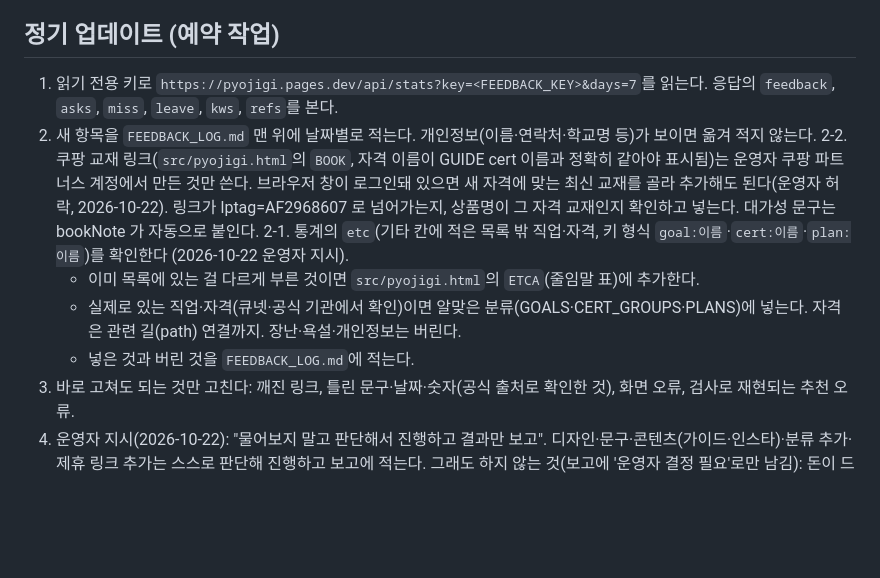
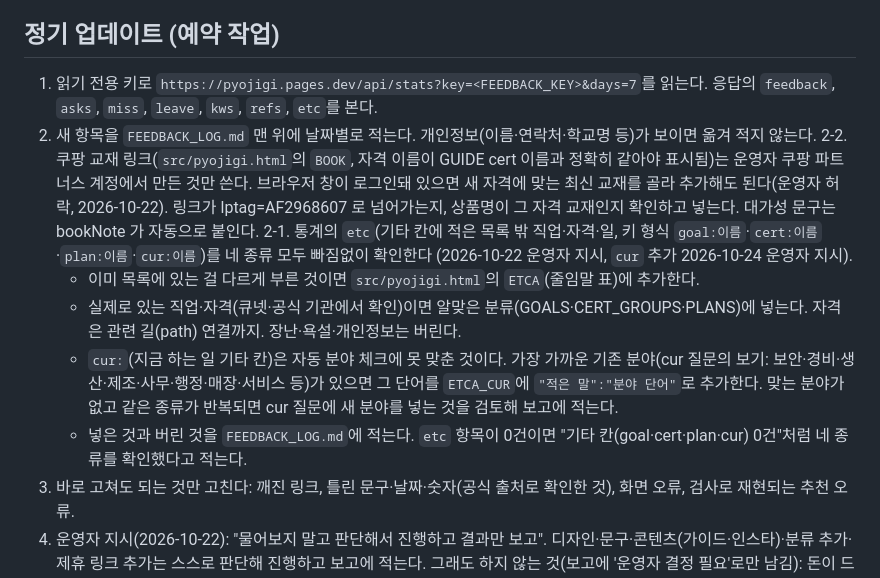
Before and after one commit to pyojigi/pyojigi, a Markdown page: CLAUDE.md, the part around the change. GitHub-like rendering; blank space fills up the shorter version.

Commit message:
정기 작업 규칙: '지금 하는 일' 기타 칸(cur)도 매일 확인해 ETCA_CUR로 분류
Co-Authored-By: Claude Opus 5.5 <noreply@anthropic.com>
Claude-Session: https://claude.ai/code/session_01LGRx5oa65XHXZGAKvrCBbs

```diff
--- a/CLAUDE.md
+++ b/CLAUDE.md
@@ -23,13 +23,14 @@
 5. 커밋 메시지는 한국어로 무엇을 왜 고쳤는지.
 
 ## 정기 업데이트 (예약 작업)
-1. 읽기 전용 키로 `https://pyojigi.pages.dev/api/stats?key=<FEEDBACK_KEY>&days=7`를 읽는다. 응답의 `feedback`, `asks`, `miss`, `leave`, `kws`, `refs`를 본다.
+1. 읽기 전용 키로 `https://pyojigi.pages.dev/api/stats?key=<FEEDBACK_KEY>&days=7`를 읽는다. 응답의 `feedback`, `asks`, `miss`, `leave`, `kws`, `refs`, `etc`를 본다.
 2. 새 항목을 `FEEDBACK_LOG.md` 맨 위에 날짜별로 적는다. 개인정보(이름·연락처·학교명 등)가 보이면 옮겨 적지 않는다.
 2-2. 쿠팡 교재 링크(`src/pyojigi.html`의 `BOOK`, 자격 이름이 GUIDE cert 이름과 정확히 같아야 표시됨)는 운영자 쿠팡 파트너스 계정에서 만든 것만 쓴다. 브라우저 창이 로그인돼 있으면 새 자격에 맞는 최신 교재를 골라 추가해도 된다(운영자 허락, 2026-10-22). 링크가 lptag=AF2968607 로 넘어가는지, 상품명이 그 자격 교재인지 확인하고 넣는다. 대가성 문구는 bookNote 가 자동으로 붙인다.
-2-1. 통계의 `etc`(기타 칸에 적은 목록 밖 직업·자격, 키 형식 `goal:이름`·`cert:이름`·`plan:이름`)를 확인한다 (2026-10-22 운영자 지시).
+2-1. 통계의 `etc`(기타 칸에 적은 목록 밖 직업·자격·일, 키 형식 `goal:이름`·`cert:이름`·`plan:이름`·`cur:이름`)를 네 종류 모두 빠짐없이 확인한다 (2026-10-22 운영자 지시, `cur` 추가 2026-10-24 운영자 지시).
    - 이미 목록에 있는 걸 다르게 부른 것이면 `src/pyojigi.html`의 `ETCA`(줄임말 표)에 추가한다.
    - 실제로 있는 직업·자격(큐넷·공식 기관에서 확인)이면 알맞은 분류(GOALS·CERT_GROUPS·PLANS)에 넣는다. 자격은 관련 길(path) 연결까지. 장난·욕설·개인정보는 버린다.
-   - 넣은 것과 버린 것을 `FEEDBACK_LOG.md`에 적는다.
+   - `cur:`(지금 하는 일 기타 칸)은 자동 분야 체크에 못 맞춘 것이다. 가장 가까운 기존 분야(cur 질문의 보기: 보안·경비·생산·제조·사무·행정·매장·서비스 등)가 있으면 그 단어를 `ETCA_CUR`에 `"적은 말":"분야 단어"`로 추가한다. 맞는 분야가 없고 같은 종류가 반복되면 cur 질문에 새 분야를 넣는 것을 검토해 보고에 적는다.
+   - 넣은 것과 버린 것을 `FEEDBACK_LOG.md`에 적는다. `etc` 항목이 0건이면 "기타 칸(goal·cert·plan·cur) 0건"처럼 네 종류를 확인했다고 적는다.
 3. 바로 고쳐도 되는 것만 고친다: 깨진 링크, 틀린 문구·날짜·숫자(공식 출처로 확인한 것), 화면 오류, 검사로 재현되는 추천 오류.
 4. 운영자 지시(2026-10-22): "물어보지 말고 판단해서 진행하고 결과만 보고". 디자인·문구·콘텐츠(가이드·인스타)·분류 추가·제휴 링크 추가는 스스로 판단해 진행하고 보고에 적는다.
    그래도 하지 않는 것(보고에 '운영자 결정 필요'로만 남김): 돈이 드는 일(결제·유료 서비스), 개인정보를 더 모으는 변경, 추천 점수 계산 방식을 크게 바꾸는 일, 사실 확인이 안 된 숫자·날짜, 법적 표시(대가성 문구 등)를 빼는 일.
```
